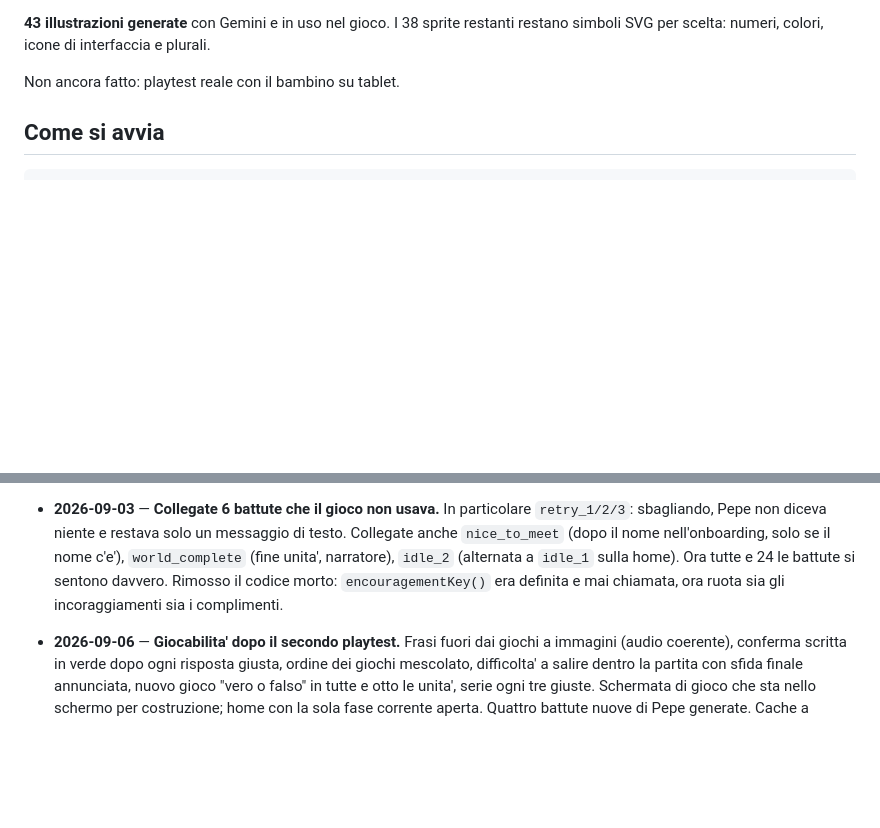
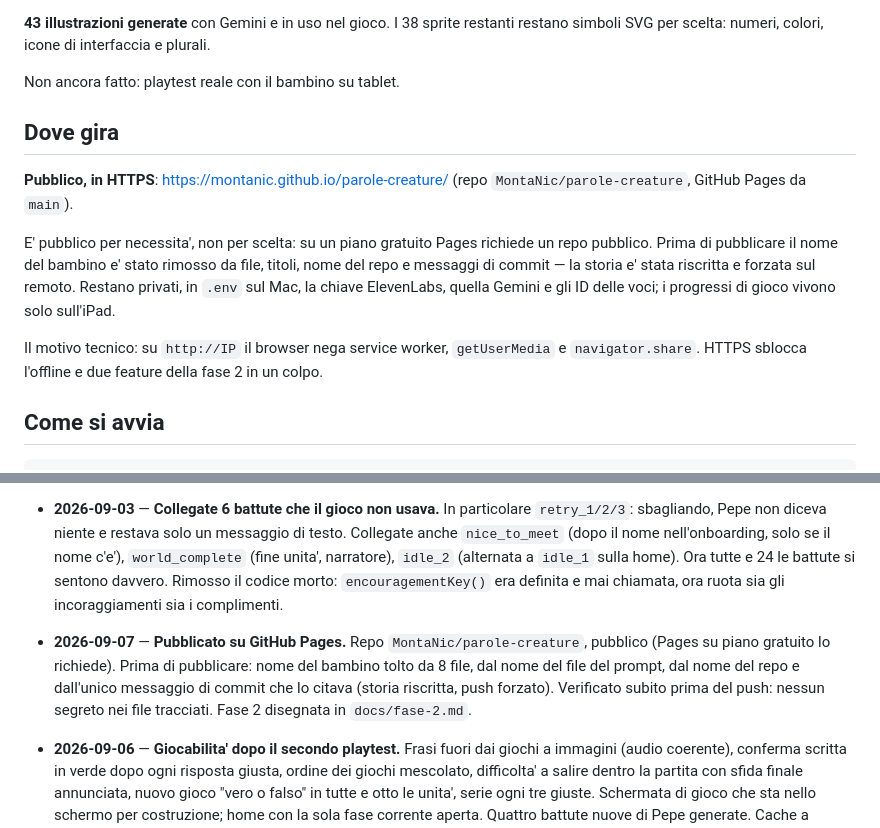
Before and after one commit to MontaNic/parole-creature, a Markdown page: PROGRESS.md, 2 parts joined by grey strips. Rendered like a GitHub page; blank space fills up the shorter version.

Commit message:
Documenta la pubblicazione su GitHub Pages
Co-Authored-By: Claude Fable 5.1 <noreply@anthropic.com>

```diff
--- a/PROGRESS.md
+++ b/PROGRESS.md
@@ -25,6 +25,22 @@ restanti restano simboli SVG per scelta: numeri, colori, icone di interfaccia
 e plurali.
 
 Non ancora fatto: playtest reale con il bambino su tablet.
+
+## Dove gira
+
+**Pubblico, in HTTPS**: https://montanic.github.io/parole-creature/
+(repo `MontaNic/parole-creature`, GitHub Pages da `main`).
+
+E' pubblico per necessita', non per scelta: su un piano gratuito Pages
+richiede un repo pubblico. Prima di pubblicare il nome del bambino e' stato
+rimosso da file, titoli, nome del repo e messaggi di commit — la storia e'
+stata riscritta e forzata sul remoto. Restano privati, in `.env` sul Mac, la
+chiave ElevenLabs, quella Gemini e gli ID delle voci; i progressi di gioco
+vivono solo sull'iPad.
+
+Il motivo tecnico: su `http://IP` il browser nega service worker,
+`getUserMedia` e `navigator.share`. HTTPS sblocca l'offline e due feature
+della fase 2 in un colpo.
 
 ## Come si avvia
 
@@ -382,6 +398,12 @@ quello che il gioco ha appena insegnato.
   battute si sentono davvero. Rimosso il codice morto: `encouragementKey()`
   era definita e mai chiamata, ora ruota sia gli incoraggiamenti sia i
   complimenti.
+- **2026-09-07** — **Pubblicato su GitHub Pages.** Repo `MontaNic/parole-creature`,
+  pubblico (Pages su piano gratuito lo richiede). Prima di pubblicare: nome
+  del bambino tolto da 8 file, dal nome del file del prompt, dal nome del repo
+  e dall'unico messaggio di commit che lo citava (storia riscritta, push
+  forzato). Verificato subito prima del push: nessun segreto nei file
+  tracciati. Fase 2 disegnata in `docs/fase-2.md`.
 - **2026-09-06** — **Giocabilita' dopo il secondo playtest.** Frasi fuori
   dai giochi a immagini (audio coerente), conferma scritta in verde dopo ogni
   risposta giusta, ordine dei giochi mescolato, difficolta' a salire dentro la
```
Also changed, not shown: README.md (+13 -1 lines).
